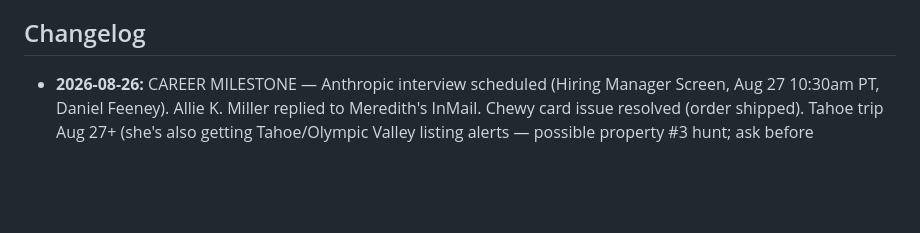
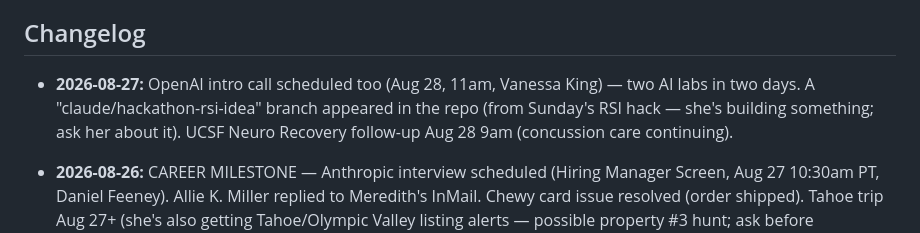
Before and after one commit to bledsml/file-Users-meredithbledsoe-Downloads-org_chart.html, a Markdown page: ai-workforce/CONTEXT.md, the part around the change. Rendered like a GitHub page; blank space fills up the shorter version.

Commit message:
CONTEXT: Aug 27 — OpenAI call added, RSI hackathon branch noted

```diff
--- a/ai-workforce/CONTEXT.md
+++ b/ai-workforce/CONTEXT.md
@@ -121,6 +121,10 @@ cadences captured yet — appointment-scheduler's first task is to collect them.
 
 ## Changelog
 
+- **2026-08-27:** OpenAI intro call scheduled too (Aug 28, 11am, Vanessa King)
+  — two AI labs in two days. A "claude/hackathon-rsi-idea" branch appeared in
+  the repo (from Sunday's RSI hack — she's building something; ask her about
+  it). UCSF Neuro Recovery follow-up Aug 28 9am (concussion care continuing).
 - **2026-08-26:** CAREER MILESTONE — Anthropic interview scheduled (Hiring
   Manager Screen, Aug 27 10:30am PT, Daniel Feeney). Allie K. Miller replied to
   Meredith's InMail. Chewy card issue resolved (order shipped). Tahoe trip
```
